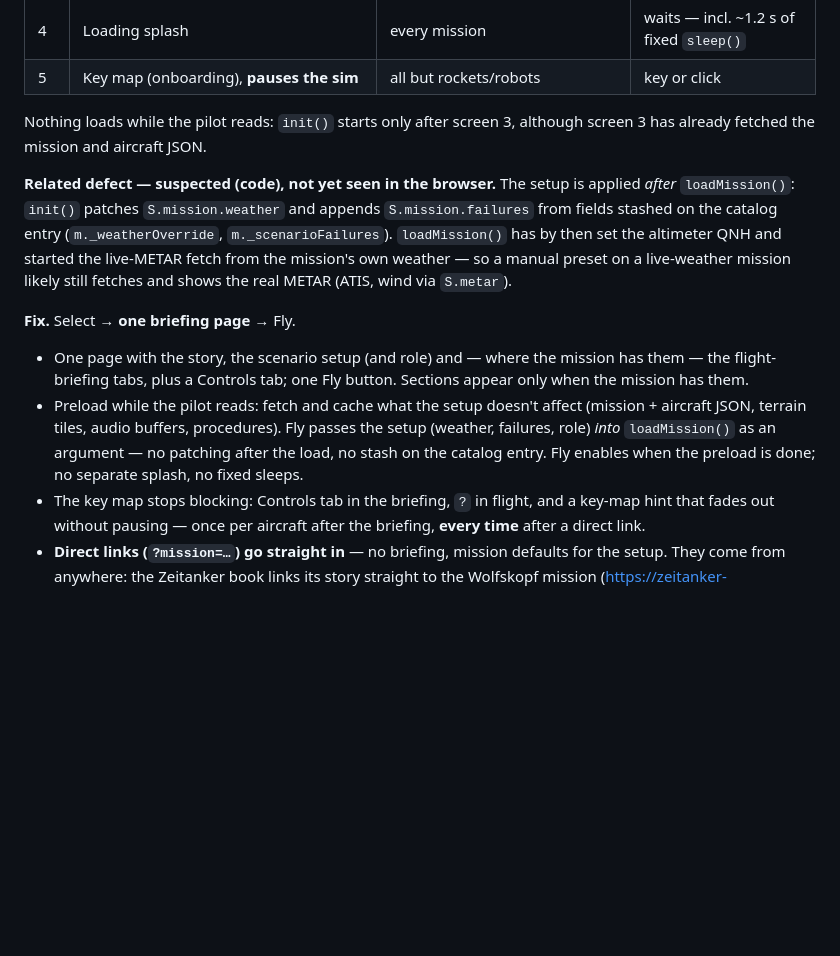
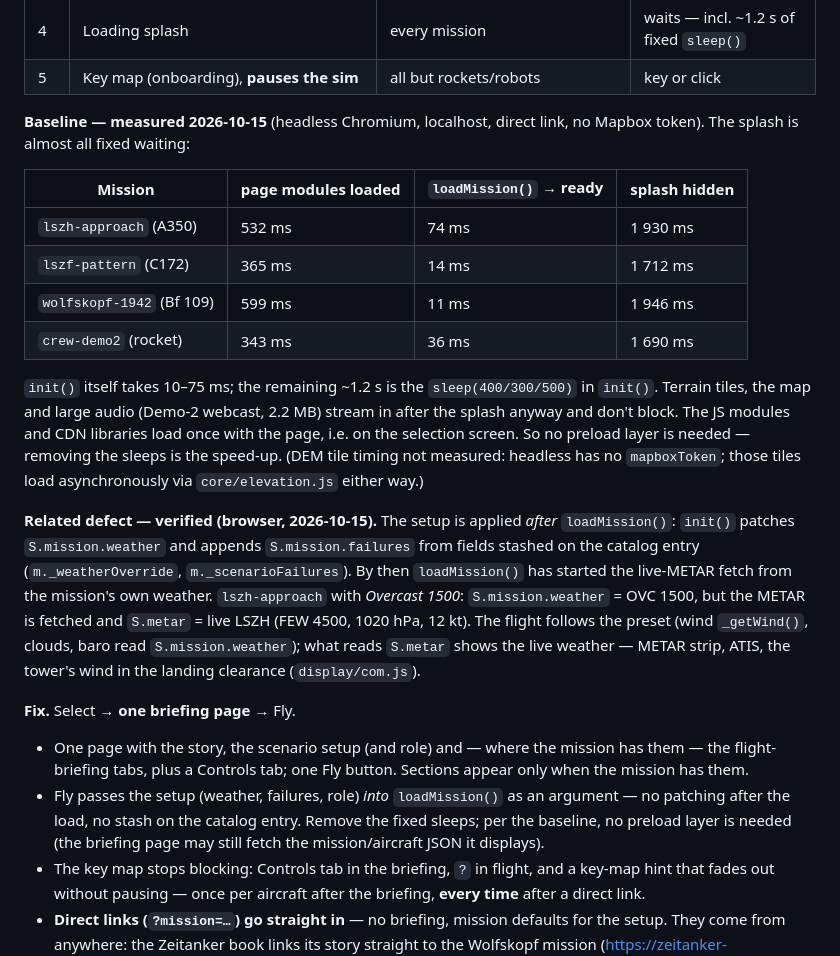
Before and after one commit to ghtomcat/opensim, a Markdown page: docs/issues.md, the part around the change. Rendered like a GitHub page; blank space fills up the shorter version.

Commit message:
docs: pre-mission screens — load-time baseline, weather-preset defect verified
Co-Authored-By: Claude Opus 5.5 <noreply@anthropic.com>

```diff
--- a/docs/issues.md
+++ b/docs/issues.md
@@ -262,13 +262,22 @@ for (let t = dt; t <= 900; t += dt) { window.simStep(1, dt); const s = window.si
 | 4 | Loading splash | every mission | waits — incl. ~1.2 s of fixed `sleep()` |
 | 5 | Key map (onboarding), **pauses the sim** | all but rockets/robots | key or click |
 
-Nothing loads while the pilot reads: `init()` starts only after screen 3, although screen 3 has already fetched the mission and aircraft JSON.
+**Baseline — measured 2026-10-15** (headless Chromium, localhost, direct link, no Mapbox token). The splash is almost all fixed waiting:
 
-**Related defect — suspected (code), not yet seen in the browser.** The setup is applied *after* `loadMission()`: `init()` patches `S.mission.weather` and appends `S.mission.failures` from fields stashed on the catalog entry (`m._weatherOverride`, `m._scenarioFailures`). `loadMission()` has by then set the altimeter QNH and started the live-METAR fetch from the mission's own weather — so a manual preset on a live-weather mission likely still fetches and shows the real METAR (ATIS, wind via `S.metar`).
+| Mission | page modules loaded | `loadMission()` → ready | splash hidden |
+|---|---|---|---|
+| `lszh-approach` (A350) | 532 ms | 74 ms | 1 930 ms |
+| `lszf-pattern` (C172) | 365 ms | 14 ms | 1 712 ms |
+| `wolfskopf-1942` (Bf 109) | 599 ms | 11 ms | 1 946 ms |
+| `crew-demo2` (rocket) | 343 ms | 36 ms | 1 690 ms |
+
+`init()` itself takes 10–75 ms; the remaining ~1.2 s is the `sleep(400/300/500)` in `init()`. Terrain tiles, the map and large audio (Demo-2 webcast, 2.2 MB) stream in after the splash anyway and don't block. The JS modules and CDN libraries load once with the page, i.e. on the selection screen. So no preload layer is needed — removing the sleeps is the speed-up. (DEM tile timing not measured: headless has no `mapboxToken`; those tiles load asynchronously via `core/elevation.js` either way.)
+
+**Related defect — verified (browser, 2026-10-15).** The setup is applied *after* `loadMission()`: `init()` patches `S.mission.weather` and appends `S.mission.failures` from fields stashed on the catalog entry (`m._weatherOverride`, `m._scenarioFailures`). By then `loadMission()` has started the live-METAR fetch from the mission's own weather. `lszh-approach` with *Overcast 1500*: `S.mission.weather` = OVC 1500, but the METAR is fetched and `S.metar` = live LSZH (FEW 4500, 1020 hPa, 12 kt). The flight follows the preset (wind `_getWind()`, clouds, baro read `S.mission.weather`); what reads `S.metar` shows the live weather — METAR strip, ATIS, the tower's wind in the landing clearance (`display/com.js`).
 
 **Fix.** Select → **one briefing page** → Fly.
 - One page with the story, the scenario setup (and role) and — where the mission has them — the flight-briefing tabs, plus a Controls tab; one Fly button. Sections appear only when the mission has them.
-- Preload while the pilot reads: fetch and cache what the setup doesn't affect (mission + aircraft JSON, terrain tiles, audio buffers, procedures). Fly passes the setup (weather, failures, role) *into* `loadMission()` as an argument — no patching after the load, no stash on the catalog entry. Fly enables when the preload is done; no separate splash, no fixed sleeps.
+- Fly passes the setup (weather, failures, role) *into* `loadMission()` as an argument — no patching after the load, no stash on the catalog entry. Remove the fixed sleeps; per the baseline, no preload layer is needed (the briefing page may still fetch the mission/aircraft JSON it displays).
 - The key map stops blocking: Controls tab in the briefing, `?` in flight, and a key-map hint that fades out without pausing — once per aircraft after the briefing, **every time** after a direct link.
 - **Direct links (`?mission=…`) go straight in** — no briefing, mission defaults for the setup. They come from anywhere: the Zeitanker book links its story straight to the Wolfskopf mission (https://zeitanker-trilogie.ch/episode3_en.html), which must start right away; tests and shared links rely on it too. With no briefing page to show progress, a direct link keeps a minimal loading indicator (no fixed sleeps).
 - The new page is its own module (`app/briefing.js`, next to `app/session.js`) — a first piece of *`index.html` carries most of the application wiring*.
```
